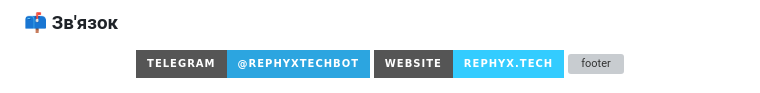
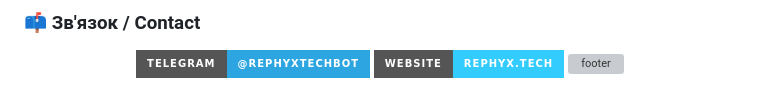
Before and after one commit to UnderTakerXgit/UnderTakerXgit, a Markdown page: README.md, the part around one of its changes. GitHub-like rendering; badges without logos; grey boxes are pictures that could not be loaded.

```diff
--- a/README.md
+++ b/README.md
@@ -78,5 +68,5 @@
 <!-- ============ CONTACT ============ -->
-### 📫 Зв'язок
+### 📫 Зв'язок / Contact
 
 <div align="center">
 
```
Also changed, not shown: other parts of README.md (+0 -10 lines).
